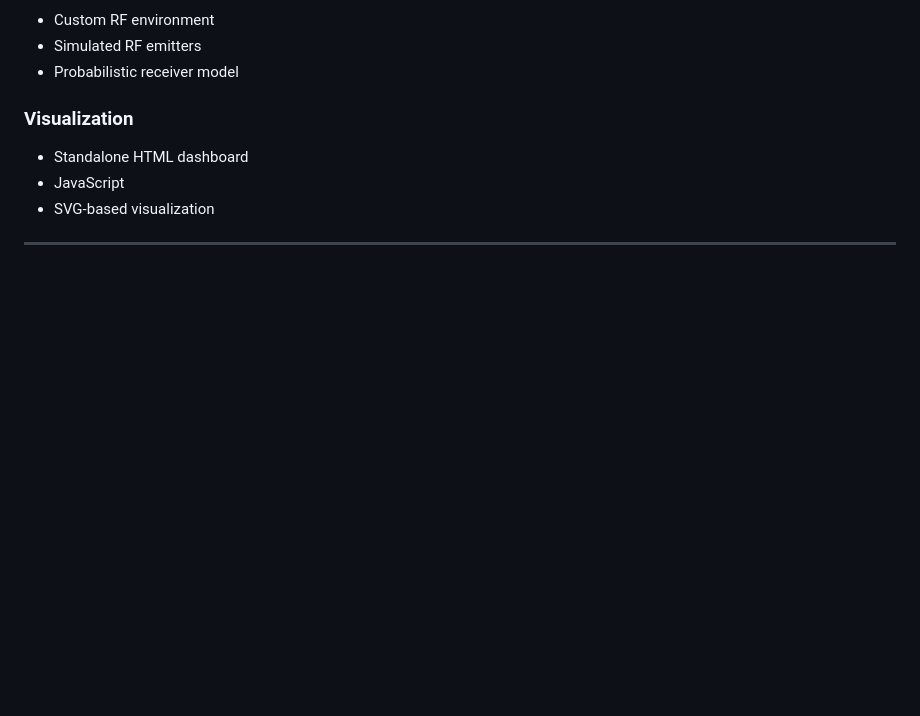
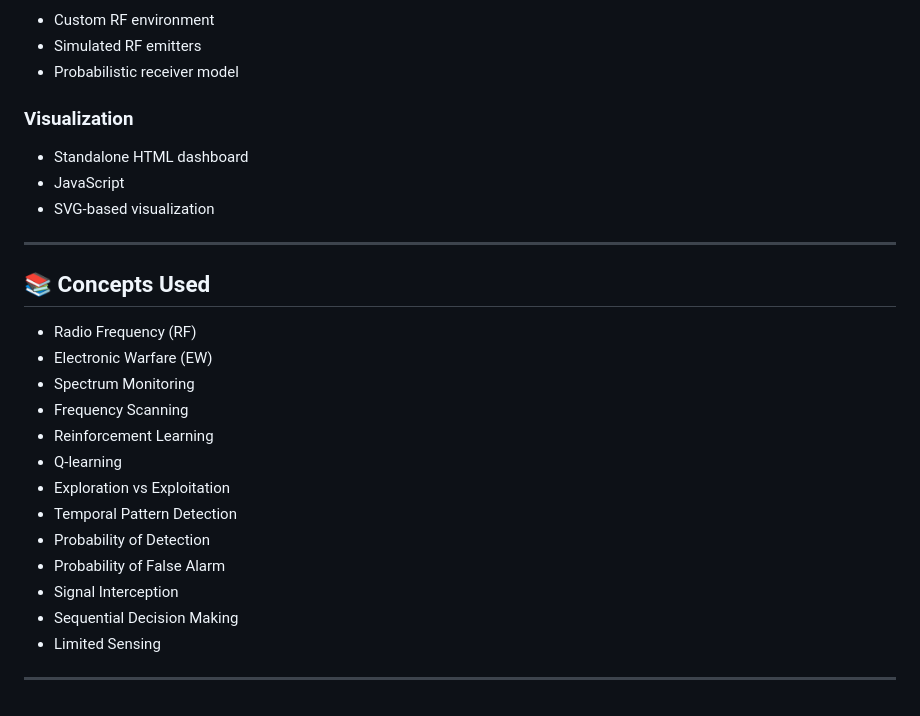
Before and after one commit to sreeja7748/ChakraDrishti, a Markdown page: README.md, the part around the change. Drawn GitHub-style; blank space fills up the shorter version.

Commit message:
Add concepts used section to README
Added a section outlining key concepts used in the project.

```diff
--- a/README.md
+++ b/README.md
@@ -659,3 +659,20 @@ The exact numerical results are generated by the experiment configuration and sh
 - SVG-based visualization
 
 ---
+
+## 📚 Concepts Used
+- Radio Frequency (RF)
+- Electronic Warfare (EW)
+- Spectrum Monitoring
+- Frequency Scanning
+- Reinforcement Learning
+- Q-learning
+- Exploration vs Exploitation
+- Temporal Pattern Detection
+- Probability of Detection
+- Probability of False Alarm
+- Signal Interception
+- Sequential Decision Making
+- Limited Sensing
+
+---
```
